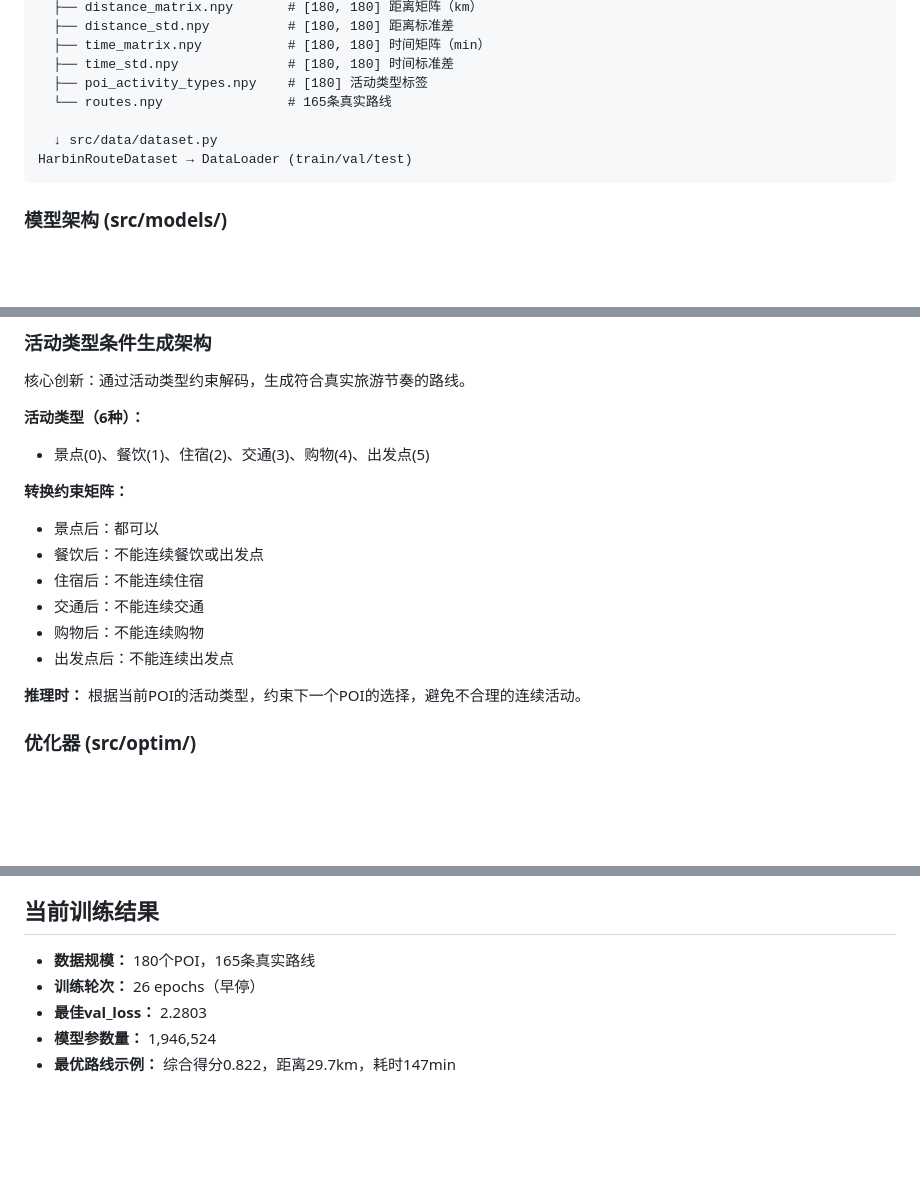
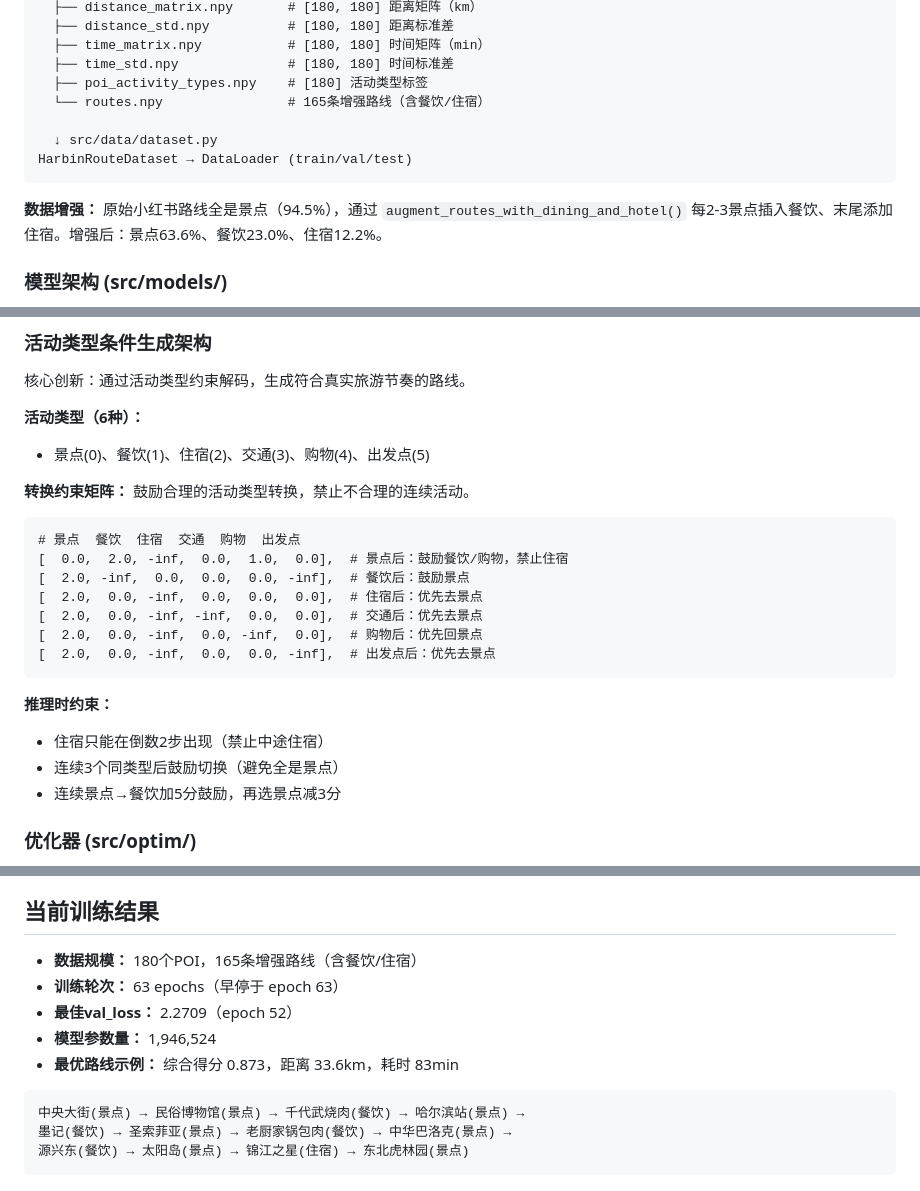
Before and after one commit to Zjrua/Harbin-route-planner, a Markdown page: CLAUDE.md, 3 parts joined by grey strips. GitHub-like rendering; blank space fills up the shorter version.

Commit message:
docs: 更新 CLAUDE.md 至最新训练结果（含餐饮/住宿增强）

````diff
--- a/CLAUDE.md
+++ b/CLAUDE.md
@@ -61,11 +61,13 @@ ruff check src/ tests/
   ├── time_matrix.npy           # [180, 180] 时间矩阵（min）
   ├── time_std.npy              # [180, 180] 时间标准差
   ├── poi_activity_types.npy    # [180] 活动类型标签
-  └── routes.npy                # 165条真实路线
+  └── routes.npy                # 165条增强路线（含餐饮/住宿）
 
   ↓ src/data/dataset.py
 HarbinRouteDataset → DataLoader (train/val/test)
 ```
+
+**数据增强：** 原始小红书路线全是景点（94.5%），通过 `augment_routes_with_dining_and_hotel()` 每2-3景点插入餐饮、末尾添加住宿。增强后：景点63.6%、餐饮23.0%、住宿12.2%。
 
 ### 模型架构 (src/models/)
 
@@ -86,14 +88,21 @@ HarbinRouteDataset → DataLoader (train/val/test)
 - 景点(0)、餐饮(1)、住宿(2)、交通(3)、购物(4)、出发点(5)
 
 **转换约束矩阵：**
-- 景点后：都可以
-- 餐饮后：不能连续餐饮或出发点
-- 住宿后：不能连续住宿
-- 交通后：不能连续交通
-- 购物后：不能连续购物
-- 出发点后：不能连续出发点
+鼓励合理的活动类型转换，禁止不合理的连续活动。
+```
+# 景点  餐饮  住宿  交通  购物  出发点
+[  0.0,  2.0, -inf,  0.0,  1.0,  0.0],  # 景点后：鼓励餐饮/购物，禁止住宿
+[  2.0, -inf,  0.0,  0.0,  0.0, -inf],  # 餐饮后：鼓励景点
+[  2.0,  0.0, -inf,  0.0,  0.0,  0.0],  # 住宿后：优先去景点
+[  2.0,  0.0, -inf, -inf,  0.0,  0.0],  # 交通后：优先去景点
+[  2.0,  0.0, -inf,  0.0, -inf,  0.0],  # 购物后：优先回景点
+[  2.0,  0.0, -inf,  0.0,  0.0, -inf],  # 出发点后：优先去景点
+```
 
-**推理时：** 根据当前POI的活动类型，约束下一个POI的选择，避免不合理的连续活动。
+**推理时约束：**
+- 住宿只能在倒数2步出现（禁止中途住宿）
+- 连续3个同类型后鼓励切换（避免全是景点）
+- 连续景点→餐饮加5分鼓励，再选景点减3分
 
 ### 优化器 (src/optim/)
 
@@ -159,8 +168,13 @@ HarbinRouteDataset → DataLoader (train/val/test)
 
 ## 当前训练结果
 
-- **数据规模：** 180个POI，165条真实路线
-- **训练轮次：** 26 epochs（早停）
-- **最佳val_loss：** 2.2803
+- **数据规模：** 180个POI，165条增强路线（含餐饮/住宿）
+- **训练轮次：** 63 epochs（早停于 epoch 63）
+- **最佳val_loss：** 2.2709（epoch 52）
 - **模型参数量：** 1,946,524
-- **最优路线示例：** 综合得分0.822，距离29.7km，耗时147min
+- **最优路线示例：** 综合得分 0.873，距离 33.6km，耗时 83min
+```
+中央大街(景点) → 民俗博物馆(景点) → 千代武烧肉(餐饮) → 哈尔滨站(景点) →
+墨记(餐饮) → 圣索菲亚(景点) → 老厨家锅包肉(餐饮) → 中华巴洛克(景点) →
+源兴东(餐饮) → 太阳岛(景点) → 锦江之星(住宿) → 东北虎林园(景点)
+```
````
